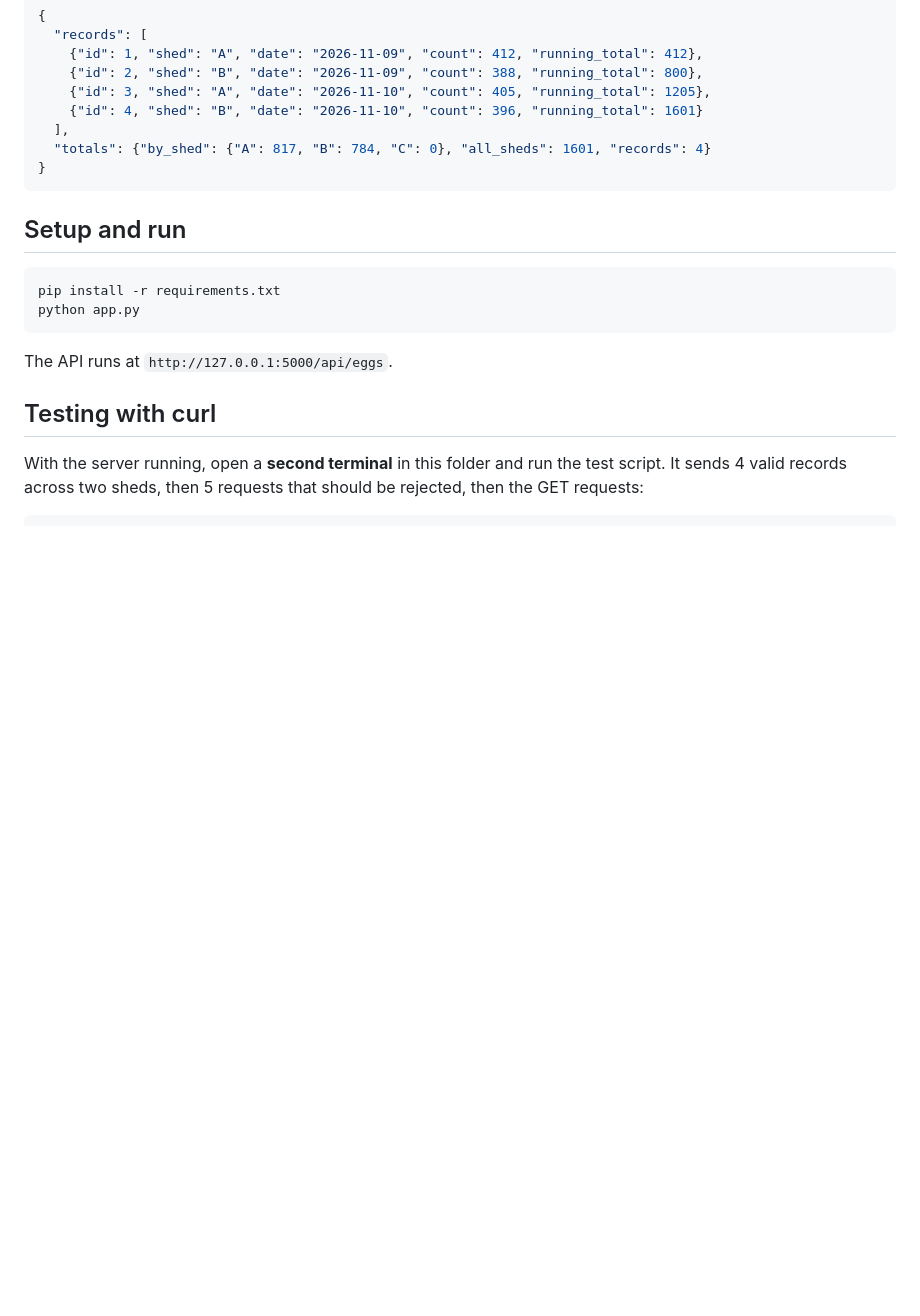
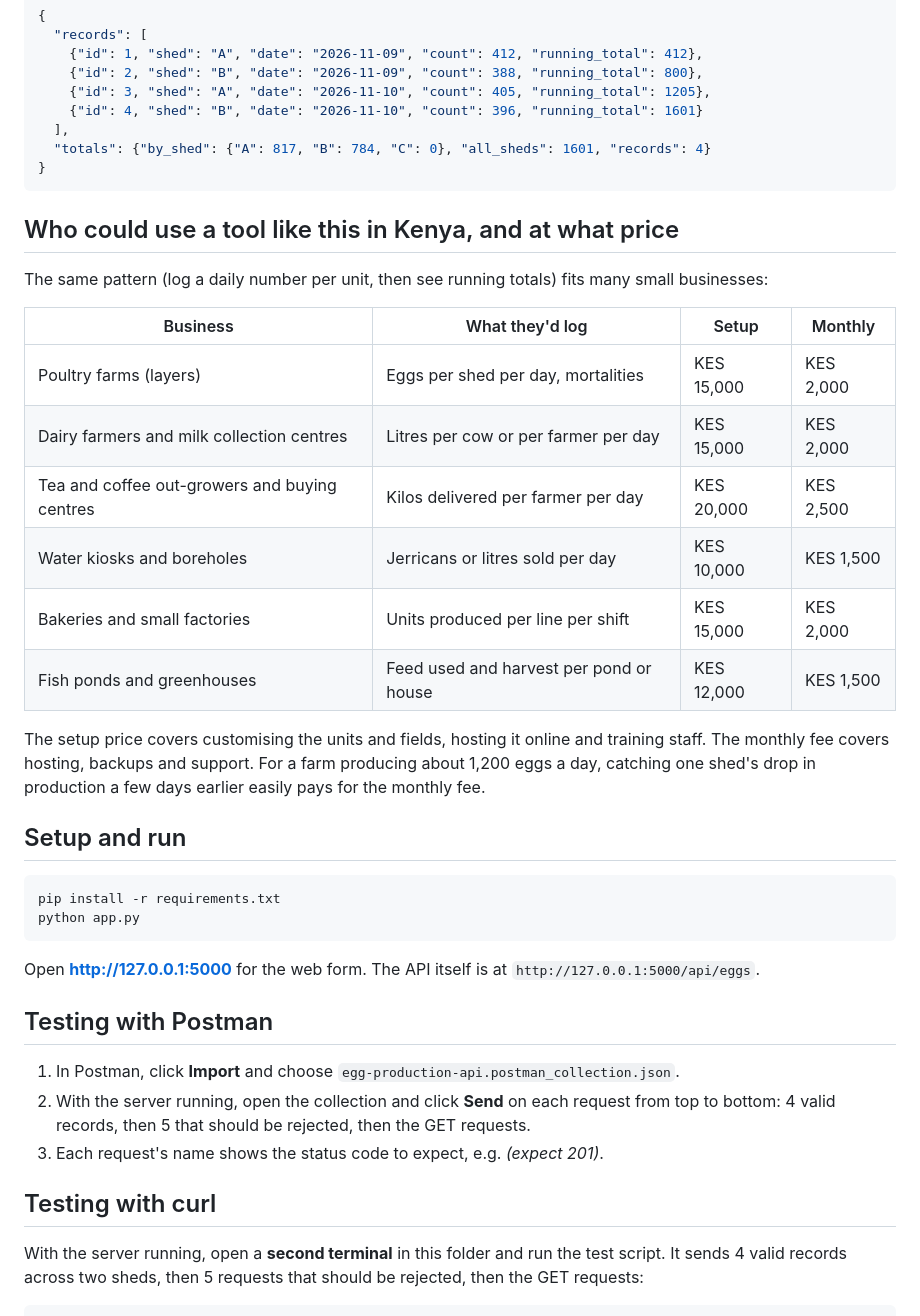
Before and after one commit to Billrawknow/egg-production-api, a Markdown page: README.md, the part around one of its changes. Rendered like a GitHub page; blank space fills up the shorter version.

````diff
--- a/README.md
+++ b/README.md
@@ -52,6 +65,21 @@ Optional filters:
 }
 ```
 
+## Who could use a tool like this in Kenya, and at what price
+
+The same pattern (log a daily number per unit, then see running totals) fits many small businesses:
+
+| Business | What they'd log | Setup | Monthly |
+|---|---|---|---|
+| Poultry farms (layers) | Eggs per shed per day, mortalities | KES 15,000 | KES 2,000 |
+| Dairy farmers and milk collection centres | Litres per cow or per farmer per day | KES 15,000 | KES 2,000 |
+| Tea and coffee out-growers and buying centres | Kilos delivered per farmer per day | KES 20,000 | KES 2,500 |
+| Water kiosks and boreholes | Jerricans or litres sold per day | KES 10,000 | KES 1,500 |
+| Bakeries and small factories | Units produced per line per shift | KES 15,000 | KES 2,000 |
+| Fish ponds and greenhouses | Feed used and harvest per pond or house | KES 12,000 | KES 1,500 |
+
+The setup price covers customising the units and fields, hosting it online and training staff. The monthly fee covers hosting, backups and support. For a farm producing about 1,200 eggs a day, catching one shed's drop in production a few days earlier easily pays for the monthly fee.
+
 ## Setup and run
 
 ```bash
@@ -59,7 +87,13 @@ pip install -r requirements.txt
 python app.py
 ```
 
-The API runs at `http://127.0.0.1:5000/api/eggs`.
+Open **http://127.0.0.1:5000** for the web form. The API itself is at `http://127.0.0.1:5000/api/eggs`.
+
+## Testing with Postman
+
+1. In Postman, click **Import** and choose `egg-production-api.postman_collection.json`.
+2. With the server running, open the collection and click **Send** on each request from top to bottom: 4 valid records, then 5 that should be rejected, then the GET requests.
+3. Each request's name shows the status code to expect, e.g. *(expect 201)*.
 
 ## Testing with curl
 
````
Also changed, not shown: other parts of README.md (+23 -2 lines), screenshots/web-form.png (added), 5 other files.
